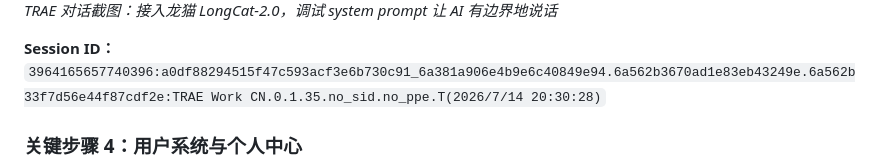
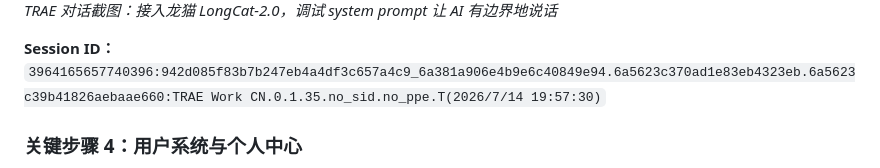
Before and after one commit to hakfir924-gif/czlds, a Markdown page: 作品帖文案.md, the part around one of its changes. Drawn GitHub-style.

Commit message:
修正Session ID对应顺序（步骤1→20:30, 步骤2→20:12, 步骤3→19:57）

```diff
--- a/作品帖文案.md
+++ b/作品帖文案.md
@@ -162,7 +161,7 @@ python -m http.server 8080   # 启动前端
 ![TRAE 开发-接入AI](screenshots/trae-3-ai.png)
 *TRAE 对话截图：接入龙猫 LongCat-2.0，调试 system prompt 让 AI 有边界地说话*
 
-**Session ID：** `3964165657740396:a0df88294515f47c593acf3e6b730c91_6a381a906e4b9e6c40849e94.6a562b3670ad1e83eb43249e.6a562b33f7d56e44f87cdf2e:TRAE Work CN.0.1.35.no_sid.no_ppe.T(2026/7/14 20:30:28)`
+**Session ID：** `3964165657740396:942d085f83b7b247eb4a4df3c657a4c9_6a381a906e4b9e6c40849e94.6a5623c370ad1e83eb4323eb.6a5623c39b41826aebaae660:TRAE Work CN.0.1.35.no_sid.no_ppe.T(2026/7/14 19:57:30)`
 
 ### 关键步骤 4：用户系统与个人中心
 
```
Also changed, not shown: other parts of 作品帖文案.md (+0 -1 lines).
